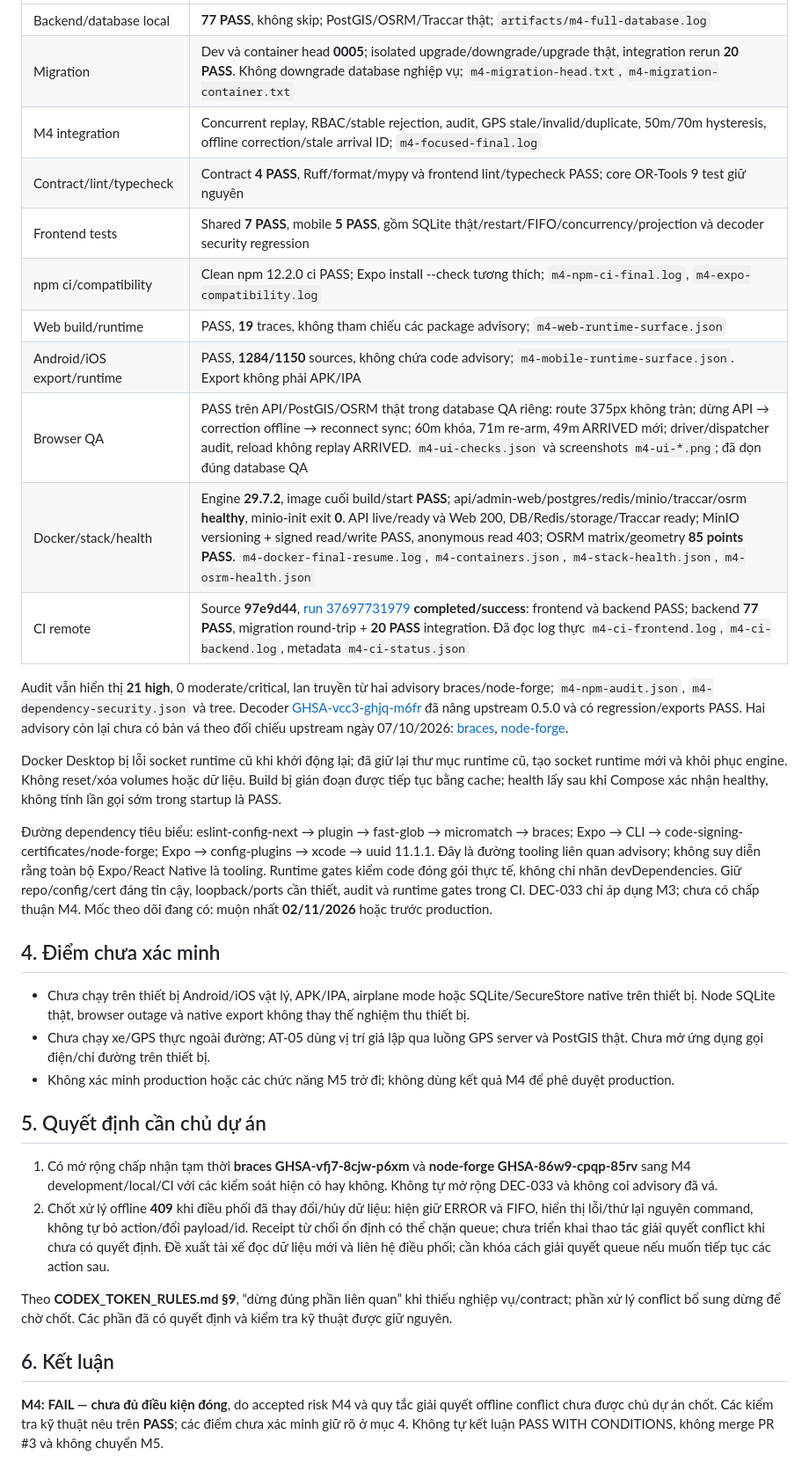
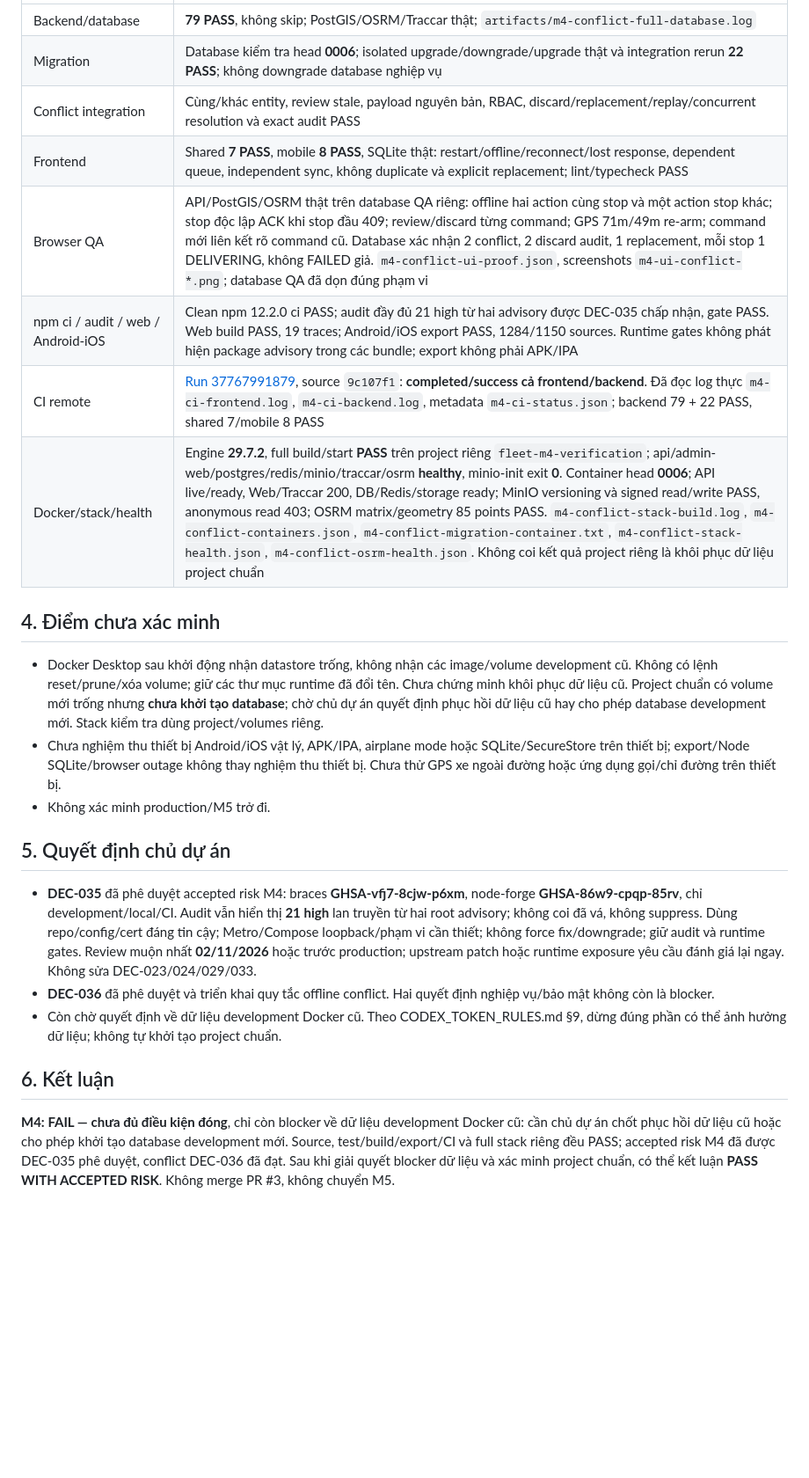
Before and after one commit to phamdanghung/delivery-tracking, a Markdown page: docs/reports/M4_FINAL.md, the part around one of its changes. Shown at 88% size. GitHub-like rendering; blank space fills up the shorter version.

Commit message:
docs(m4): record approved risks conflict checks and data blocker

```diff
--- a/docs/reports/M4_FINAL.md
+++ b/docs/reports/M4_FINAL.md
@@ -23,35 +22,25 @@ Ngày chốt bằng chứng: **08/10/2026**. Branch `codex/m4-driver-offline-geo
 |---|---|
-| Backend/database local | **77 PASS**, không skip; PostGIS/OSRM/Traccar thật; `artifacts/m4-full-database.log` |
-| Migration | Dev và container head **0005**; isolated upgrade/downgrade/upgrade thật, integration rerun **20 PASS**. Không downgrade database nghiệp vụ; `m4-migration-head.txt`, `m4-migration-container.txt` |
-| M4 integration | Concurrent replay, RBAC/stable rejection, audit, GPS stale/invalid/duplicate, 50m/70m hysteresis, offline correction/stale arrival ID; `m4-focused-final.log` |
-| Contract/lint/typecheck | Contract **4 PASS**, Ruff/format/mypy và frontend lint/typecheck PASS; core OR-Tools 9 test giữ nguyên |
-| Frontend tests | Shared **7 PASS**, mobile **5 PASS**, gồm SQLite thật/restart/FIFO/concurrency/projection và decoder security regression |
-| npm ci/compatibility | Clean npm 12.2.0 ci PASS; Expo install --check tương thích; `m4-npm-ci-final.log`, `m4-expo-compatibility.log` |
-| Web build/runtime | PASS, **19** traces, không tham chiếu các package advisory; `m4-web-runtime-surface.json` |
-| Android/iOS export/runtime | PASS, **1284/1150** sources, không chứa code advisory; `m4-mobile-runtime-surface.json`. Export không phải APK/IPA |
-| Browser QA | PASS trên API/PostGIS/OSRM thật trong database QA riêng: route 375px không tràn; dừng API → correction offline → reconnect sync; 60m khóa, 71m re-arm, 49m ARRIVED mới; driver/dispatcher audit, reload không replay ARRIVED. `m4-ui-checks.json` và screenshots `m4-ui-*.png`; đã dọn đúng database QA |
-| Docker/stack/health | Engine **29.7.2**, image cuối build/start **PASS**; api/admin-web/postgres/redis/minio/traccar/osrm **healthy**, minio-init exit **0**. API live/ready và Web 200, DB/Redis/storage/Traccar ready; MinIO versioning + signed read/write PASS, anonymous read 403; OSRM matrix/geometry **85 points PASS**. `m4-docker-final-resume.log`, `m4-containers.json`, `m4-stack-health.json`, `m4-osrm-health.json` |
-| CI remote | Source **97e9d44**, [run 37697731979](https://github.com/phamdanghung/delivery-tracking/actions/runs/37697731979) **completed/success**: frontend và backend PASS; backend **77 PASS**, migration round-trip + **20 PASS** integration. Đã đọc log thực `m4-ci-frontend.log`, `m4-ci-backend.log`, metadata `m4-ci-status.json` |
-
-Audit vẫn hiển thị **21 high**, 0 moderate/critical, lan truyền từ hai advisory braces/node-forge; `m4-npm-audit.json`, `m4-dependency-security.json` và tree. Decoder [GHSA-vcc3-ghjq-m6fr](https://github.com/advisories/GHSA-vcc3-ghjq-m6fr) đã nâng upstream 0.5.0 và có regression/exports PASS. Hai advisory còn lại chưa có bản vá theo đối chiếu upstream ngày 07/10/2026: [braces](https://github.com/advisories/GHSA-vfj7-8cjw-p6xm), [node-forge](https://github.com/advisories/GHSA-86w9-cpqp-85rv).
-
-Docker Desktop bị lỗi socket runtime cũ khi khởi động lại; đã giữ lại thư mục runtime cũ, tạo socket runtime mới và khôi phục engine. Không reset/xóa volumes hoặc dữ liệu. Build bị gián đoạn được tiếp tục bằng cache; health lấy sau khi Compose xác nhận healthy, không tính lần gọi sớm trong startup là PASS.
-
-Đường dependency tiêu biểu: eslint-config-next → plugin → fast-glob → micromatch → braces; Expo → CLI → code-signing-certificates/node-forge; Expo → config-plugins → xcode → uuid 11.1.1. Đây là đường tooling liên quan advisory; không suy diễn rằng toàn bộ Expo/React Native là tooling. Runtime gates kiểm code đóng gói thực tế, không chỉ nhãn devDependencies. Giữ repo/config/cert đáng tin cậy, loopback/ports cần thiết, audit và runtime gates trong CI. DEC-033 chỉ áp dụng M3; chưa có chấp thuận M4. Mốc theo dõi đang có: muộn nhất **02/11/2026** hoặc trước production.
+| Backend/database | **79 PASS**, không skip; PostGIS/OSRM/Traccar thật; `artifacts/m4-conflict-full-database.log` |
+| Migration | Database kiểm tra head **0006**; isolated upgrade/downgrade/upgrade thật và integration rerun **22 PASS**; không downgrade database nghiệp vụ |
+| Conflict integration | Cùng/khác entity, review stale, payload nguyên bản, RBAC, discard/replacement/replay/concurrent resolution và exact audit PASS |
+| Frontend | Shared **7 PASS**, mobile **8 PASS**, SQLite thật: restart/offline/reconnect/lost response, dependent queue, independent sync, không duplicate và explicit replacement; lint/typecheck PASS |
+| Browser QA | API/PostGIS/OSRM thật trên database QA riêng: offline hai action cùng stop và một action stop khác; stop độc lập ACK khi stop đầu 409; review/discard từng command; GPS 71m/49m re-arm; command mới liên kết rõ command cũ. Database xác nhận 2 conflict, 2 discard audit, 1 replacement, mỗi stop 1 DELIVERING, không FAILED giả. `m4-conflict-ui-proof.json`, screenshots `m4-ui-conflict-*.png`; database QA đã dọn đúng phạm vi |
+| npm ci / audit / web / Android-iOS | Clean npm 12.2.0 ci PASS; audit đầy đủ 21 high từ hai advisory được DEC-035 chấp nhận, gate PASS. Web build PASS, 19 traces; Android/iOS export PASS, 1284/1150 sources. Runtime gates không phát hiện package advisory trong các bundle; export không phải APK/IPA |
+| CI remote | [Run 37767991879](https://github.com/phamdanghung/delivery-tracking/actions/runs/37767991879), source `9c107f1`: **completed/success cả frontend/backend**. Đã đọc log thực `m4-ci-frontend.log`, `m4-ci-backend.log`, metadata `m4-ci-status.json`; backend 79 + 22 PASS, shared 7/mobile 8 PASS |
+| Docker/stack/health | Engine **29.7.2**, full build/start **PASS** trên project riêng `fleet-m4-verification`; api/admin-web/postgres/redis/minio/traccar/osrm **healthy**, minio-init exit **0**. Container head **0006**; API live/ready, Web/Traccar 200, DB/Redis/storage ready; MinIO versioning và signed read/write PASS, anonymous read 403; OSRM matrix/geometry 85 points PASS. `m4-conflict-stack-build.log`, `m4-conflict-containers.json`, `m4-conflict-migration-container.txt`, `m4-conflict-stack-health.json`, `m4-conflict-osrm-health.json`. Không coi kết quả project riêng là khôi phục dữ liệu project chuẩn |
 
 ## 4. Điểm chưa xác minh
 
-- Chưa chạy trên thiết bị Android/iOS vật lý, APK/IPA, airplane mode hoặc SQLite/SecureStore native trên thiết bị. Node SQLite thật, browser outage và native export không thay thế nghiệm thu thiết bị.
-- Chưa chạy xe/GPS thực ngoài đường; AT-05 dùng vị trí giả lập qua luồng GPS server và PostGIS thật. Chưa mở ứng dụng gọi điện/chỉ đường trên thiết bị.
-- Không xác minh production hoặc các chức năng M5 trở đi; không dùng kết quả M4 để phê duyệt production.
+- Docker Desktop sau khởi động nhận datastore trống, không nhận các image/volume development cũ. Không có lệnh reset/prune/xóa volume; giữ các thư mục runtime đã đổi tên. Chưa chứng minh khôi phục dữ liệu cũ. Project chuẩn có volume mới trống nhưng **chưa khởi tạo database**; chờ chủ dự án quyết định phục hồi dữ liệu cũ hay cho phép database development mới. Stack kiểm tra dùng project/volumes riêng.
+- Chưa nghiệm thu thiết bị Android/iOS vật lý, APK/IPA, airplane mode hoặc SQLite/SecureStore trên thiết bị; export/Node SQLite/browser outage không thay nghiệm thu thiết bị. Chưa thử GPS xe ngoài đường hoặc ứng dụng gọi/chỉ đường trên thiết bị.
+- Không xác minh production/M5 trở đi.
 
-## 5. Quyết định cần chủ dự án
+## 5. Quyết định chủ dự án
 
-1. Có mở rộng chấp nhận tạm thời **braces GHSA-vfj7-8cjw-p6xm** và **node-forge GHSA-86w9-cpqp-85rv** sang M4 development/local/CI với các kiểm soát hiện có hay không. Không tự mở rộng DEC-033 và không coi advisory đã vá.
-2. Chốt xử lý offline **409** khi điều phối đã thay đổi/hủy dữ liệu: hiện giữ ERROR và FIFO, hiển thị lỗi/thử lại nguyên command, không tự bỏ action/đổi payload/id. Receipt từ chối ổn định có thể chặn queue; chưa triển khai thao tác giải quyết conflict khi chưa có quyết định. Đề xuất tài xế đọc dữ liệu mới và liên hệ điều phối; cần khóa cách giải quyết queue nếu muốn tiếp tục các action sau.
-
-Theo **CODEX_TOKEN_RULES.md §9**, “dừng đúng phần liên quan” khi thiếu nghiệp vụ/contract; phần xử lý conflict bổ sung dừng để chờ chốt. Các phần đã có quyết định và kiểm tra kỹ thuật được giữ nguyên.
+- **DEC-035** đã phê duyệt accepted risk M4: braces **GHSA-vfj7-8cjw-p6xm**, node-forge **GHSA-86w9-cpqp-85rv**, chỉ development/local/CI. Audit vẫn hiển thị **21 high** lan truyền từ hai root advisory; không coi đã vá, không suppress. Dùng repo/config/cert đáng tin cậy; Metro/Compose loopback/phạm vi cần thiết; không force fix/downgrade; giữ audit và runtime gates. Review muộn nhất **02/11/2026** hoặc trước production; upstream patch hoặc runtime exposure yêu cầu đánh giá lại ngay. Không sửa DEC-023/024/029/033.
+- **DEC-036** đã phê duyệt và triển khai quy tắc offline conflict. Hai quyết định nghiệp vụ/bảo mật không còn là blocker.
+- Còn chờ quyết định về dữ liệu development Docker cũ. Theo CODEX_TOKEN_RULES.md §9, dừng đúng phần có thể ảnh hưởng dữ liệu; không tự khởi tạo project chuẩn.
 
 ## 6. Kết luận
 
-**M4: FAIL — chưa đủ điều kiện đóng**, do accepted risk M4 và quy tắc giải quyết offline conflict chưa được chủ dự án chốt. Các kiểm tra kỹ thuật nêu trên **PASS**; các điểm chưa xác minh giữ rõ ở mục 4. Không tự kết luận PASS WITH CONDITIONS, không merge PR #3 và không chuyển M5.
+**M4: FAIL — chưa đủ điều kiện đóng**, chỉ còn blocker về dữ liệu development Docker cũ: cần chủ dự án chốt phục hồi dữ liệu cũ hoặc cho phép khởi tạo database development mới. Source, test/build/export/CI và full stack riêng đều PASS; accepted risk M4 đã được DEC-035 phê duyệt, conflict DEC-036 đã đạt. Sau khi giải quyết blocker dữ liệu và xác minh project chuẩn, có thể kết luận **PASS WITH ACCEPTED RISK**. Không merge PR #3, không chuyển M5.
```
Also changed, not shown: other parts of docs/reports/M4_FINAL.md (+10 -11 lines).
